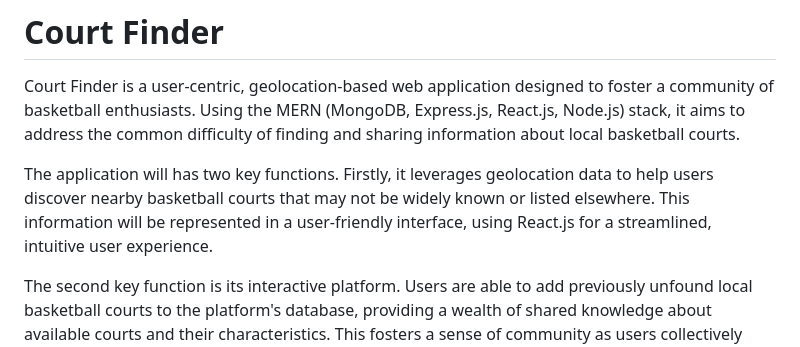
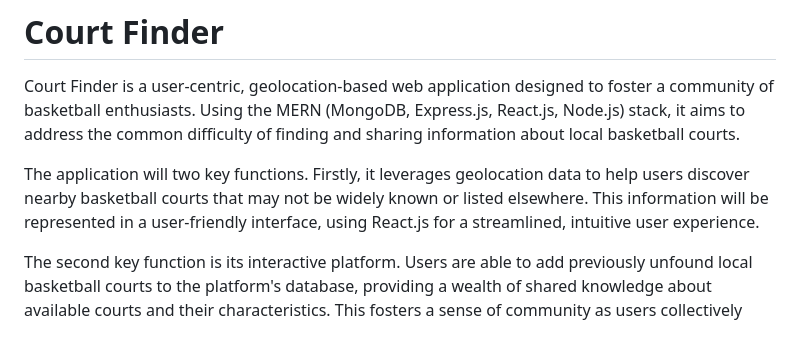
Before and after one commit to birajghimire/court-finder, a Markdown page: README.md, the part around the change. GitHub-like rendering.

```diff
--- a/README.md
+++ b/README.md
@@ -2,7 +2,7 @@
 
 Court Finder is a user-centric, geolocation-based web application designed to foster a community of basketball enthusiasts. Using the MERN (MongoDB, Express.js, React.js, Node.js) stack, it aims to address the common difficulty of finding and sharing information about local basketball courts.
 
-The application will has two key functions. Firstly, it leverages geolocation data to help users discover nearby basketball courts that may not be widely known or listed elsewhere. This information will be represented in a user-friendly interface, using React.js for a streamlined, intuitive user experience.
+The application will two key functions. Firstly, it leverages geolocation data to help users discover nearby basketball courts that may not be widely known or listed elsewhere. This information will be represented in a user-friendly interface, using React.js for a streamlined, intuitive user experience.
 
 The second key function is its interactive platform. Users are able to add previously unfound local basketball courts to the platform's database, providing a wealth of shared knowledge about available courts and their characteristics. This fosters a sense of community as users collectively contribute to the platform, making it a useful resource for anyone seeking to play basketball locally.
 
```
